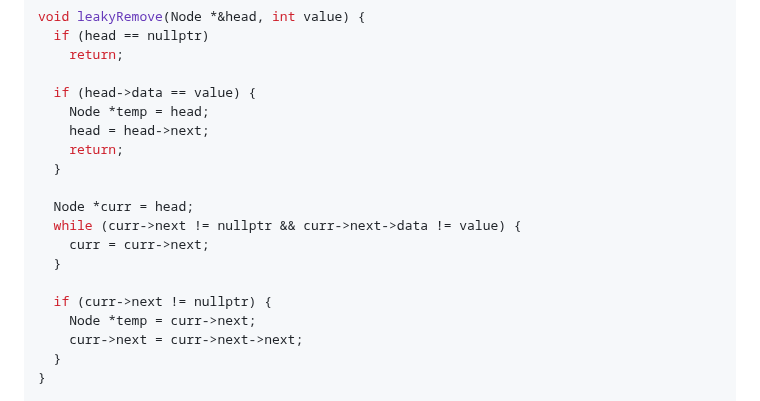
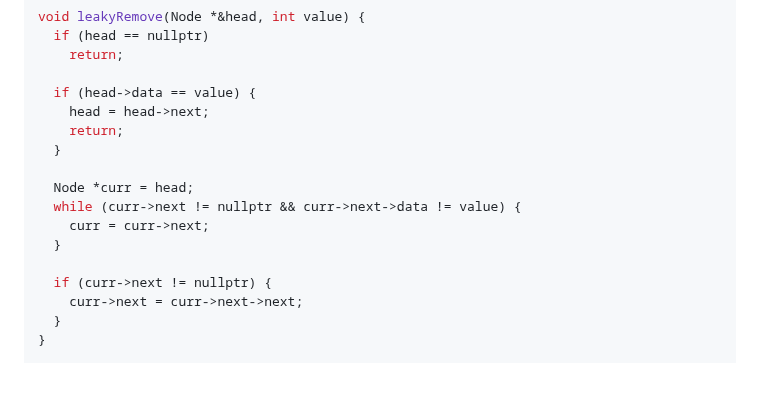
Before and after one commit to jncraton/dsa-cpsc2500, a Markdown page: lectures/13-memory-safety.md, the part around one of its changes. GitHub-like rendering; blank space fills up the shorter version.

Commit message:
Reformat examples

```diff
--- a/lectures/13-memory-safety.md
+++ b/lectures/13-memory-safety.md
@@ -194,7 +193,6 @@ void leakyRemove(Node *&head, int value) {
     return;
 
   if (head->data == value) {
-    Node *temp = head;
     head = head->next;
     return;
   }
@@ -205,7 +203,6 @@ void leakyRemove(Node *&head, int value) {
   }
 
   if (curr->next != nullptr) {
-    Node *temp = curr->next;
     curr->next = curr->next->next;
   }
 }
```
Also changed, not shown: other parts of lectures/13-memory-safety.md (+2 -3 lines).
